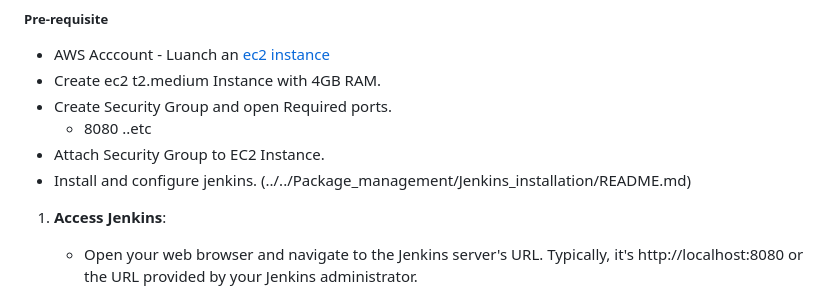
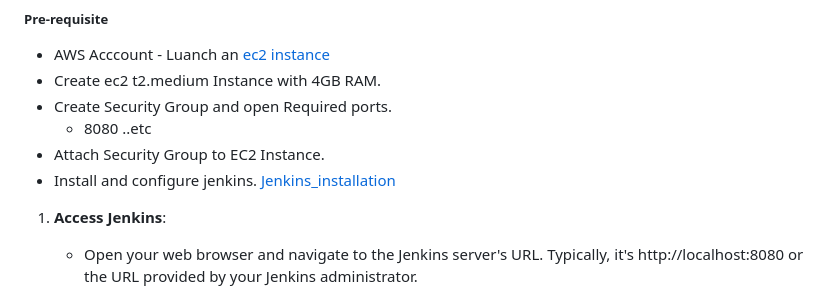
Before and after one commit to unitedcoresystems/Bootcampclass-2023, a Markdown page: Jenkins_CI-CD/freestyle_project/readme.md, the part around the change. GitHub-like rendering.

```diff
--- a/Jenkins_CI-CD/freestyle_project/readme.md
+++ b/Jenkins_CI-CD/freestyle_project/readme.md
@@ -7,7 +7,7 @@ Running a freestyle project in Jenkins involves creating a job that defines the
 + Create Security Group and open Required ports.
    + 8080 ..etc
 + Attach Security Group to EC2 Instance.
-+ Install and configure jenkins. (../../Package_management/Jenkins_installation/README.md)
++ Install and configure jenkins. [Jenkins_installation](../../Package_management/Jenkins_installation)
 
 1. **Access Jenkins**:
    - Open your web browser and navigate to the Jenkins server's URL. Typically, it's http://localhost:8080 or the URL provided by your Jenkins administrator.
```
